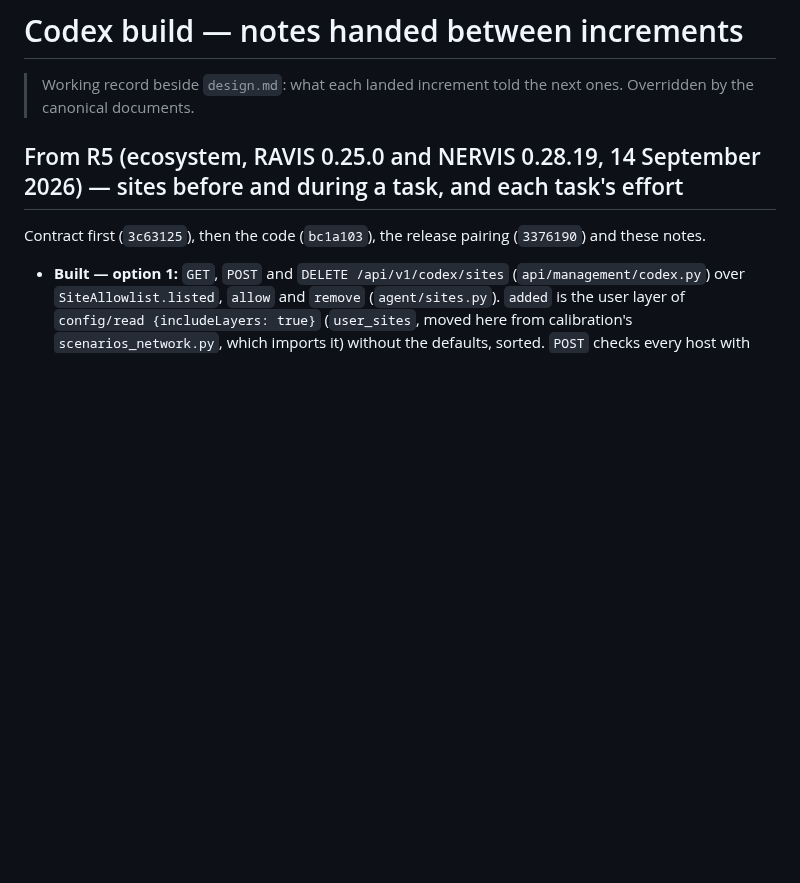
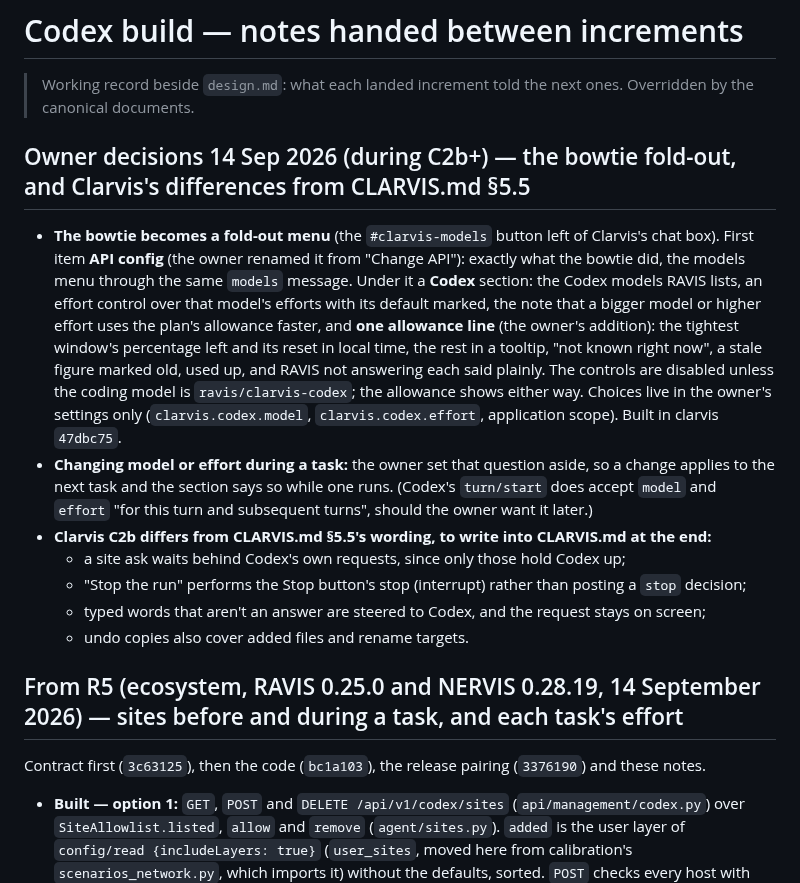
Before and after one commit to Krimkerre/NERVIS-ecosystem, a Markdown page: design/codex-engine/build-notes.md, the part around the change. Rendered like a GitHub page; blank space fills up the shorter version.

Commit message:
Record the owner's bowtie fold-out decisions and Clarvis's C2b differences
The owner's decisions of 14 September 2026 during C2b+: Clarvis's bowtie
becomes a fold-out menu with API config (renamed from "Change API") and a
Codex section holding the Codex model, effort and one allowance line; a
change of model or effort applies to the next task, since the owner set the
mid-task question aside. Also the four places Clarvis's C2b differs from
CLARVIS.md 5.5's wording, to be written into CLARVIS.md at the end.

Co-Authored-By: Claude Opus 5 <noreply@anthropic.com>

```diff
--- a/design/codex-engine/build-notes.md
+++ b/design/codex-engine/build-notes.md
@@ -1,6 +1,25 @@
 # Codex build — notes handed between increments
 
 > Working record beside `design.md`: what each landed increment told the next ones. Overridden by the canonical documents.
+
+## Owner decisions 14 Sep 2026 (during C2b+) — the bowtie fold-out, and Clarvis's differences from CLARVIS.md §5.5
+- **The bowtie becomes a fold-out menu** (the `#clarvis-models` button left of Clarvis's chat box). First item
+  **API config** (the owner renamed it from "Change API"): exactly what the bowtie did, the models menu through
+  the same `models` message. Under it a **Codex** section: the Codex models RAVIS lists, an effort control over
+  that model's efforts with its default marked, the note that a bigger model or higher effort uses the plan's
+  allowance faster, and **one allowance line** (the owner's addition): the tightest window's percentage left and
+  its reset in local time, the rest in a tooltip, "not known right now", a stale figure marked old, used up, and
+  RAVIS not answering each said plainly. The controls are disabled unless the coding model is
+  `ravis/clarvis-codex`; the allowance shows either way. Choices live in the owner's settings only
+  (`clarvis.codex.model`, `clarvis.codex.effort`, application scope). Built in clarvis `47dbc75`.
+- **Changing model or effort during a task:** the owner set that question aside, so a change applies to the next
+  task and the section says so while one runs. (Codex's `turn/start` does accept `model` and `effort` "for this
+  turn and subsequent turns", should the owner want it later.)
+- **Clarvis C2b differs from CLARVIS.md §5.5's wording, to write into CLARVIS.md at the end:**
+  - a site ask waits behind Codex's own requests, since only those hold Codex up;
+  - "Stop the run" performs the Stop button's stop (interrupt) rather than posting a `stop` decision;
+  - typed words that aren't an answer are steered to Codex, and the request stays on screen;
+  - undo copies also cover added files and rename targets.
 
 ## From R5 (ecosystem, RAVIS 0.25.0 and NERVIS 0.28.19, 14 September 2026) — sites before and during a task, and each task's effort
 Contract first (`3c63125`), then the code (`bc1a103`), the release pairing
```
